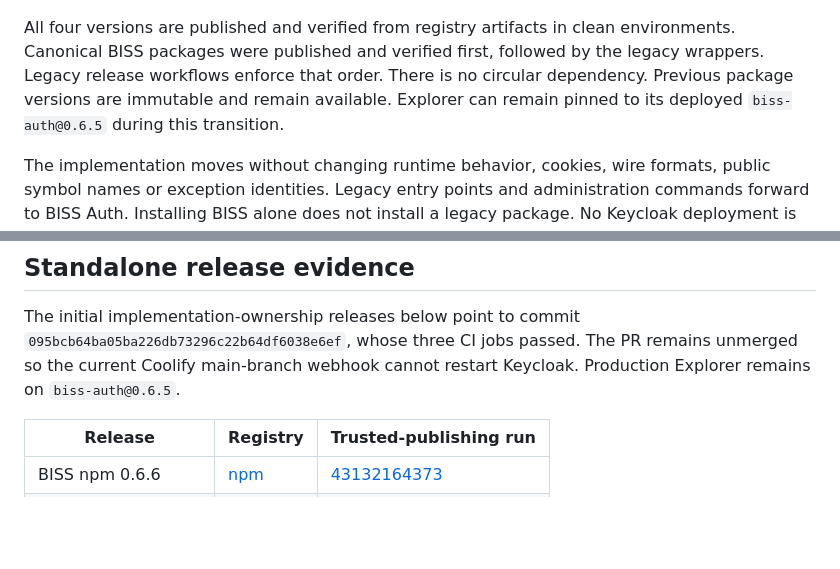
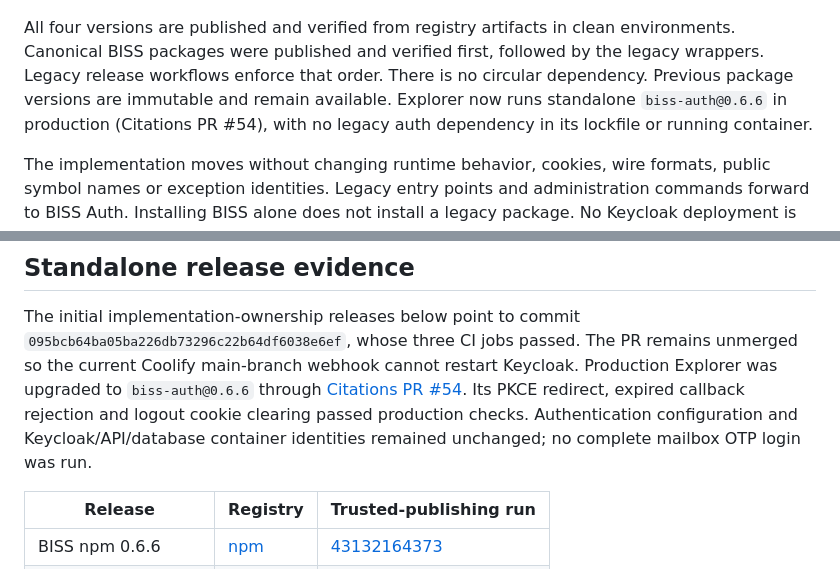
Before and after one commit to MaastrichtU-BISS/caselaw-auth, a Markdown page: docs/BISS_AUTH_MIGRATION.md, 2 parts joined by grey strips. Drawn GitHub-style; blank space fills up the shorter version.

Commit message:
docs: record Explorer standalone SDK deployment

```diff
--- a/docs/BISS_AUTH_MIGRATION.md
+++ b/docs/BISS_AUTH_MIGRATION.md
@@ -18,7 +18,8 @@ All four versions are published and verified from registry artifacts in clean
 environments. Canonical BISS packages were published and verified first, followed
 by the legacy wrappers. Legacy release workflows enforce that order. There is no
 circular dependency. Previous package versions are immutable and remain available.
-Explorer can remain pinned to its deployed `biss-auth@0.6.5` during this transition.
+Explorer now runs standalone `biss-auth@0.6.6` in production (Citations PR #54),
+with no legacy auth dependency in its lockfile or running container.
 
 The implementation moves without changing runtime behavior, cookies, wire formats,
 public symbol names or exception identities. Legacy entry points and administration
@@ -73,7 +74,11 @@ The registry wheel/sdist hashes and clean installed wheel were verified separate
 The initial implementation-ownership releases below point to commit
 `095bcb64ba05ba226db73296c22b64df6038e6ef`, whose
 three CI jobs passed. The PR remains unmerged so the current Coolify main-branch
-webhook cannot restart Keycloak. Production Explorer remains on `biss-auth@0.6.5`.
+webhook cannot restart Keycloak. Production Explorer was upgraded to `biss-auth@0.6.6` through
+[Citations PR #54](https://github.com/MaastrichtU-BISS/citations/pull/54).
+Its PKCE redirect, expired callback rejection and logout cookie clearing passed
+production checks. Authentication configuration and Keycloak/API/database
+container identities remained unchanged; no complete mailbox OTP login was run.
 
 | Release | Registry | Trusted-publishing run |
 |---|---|---|
```
